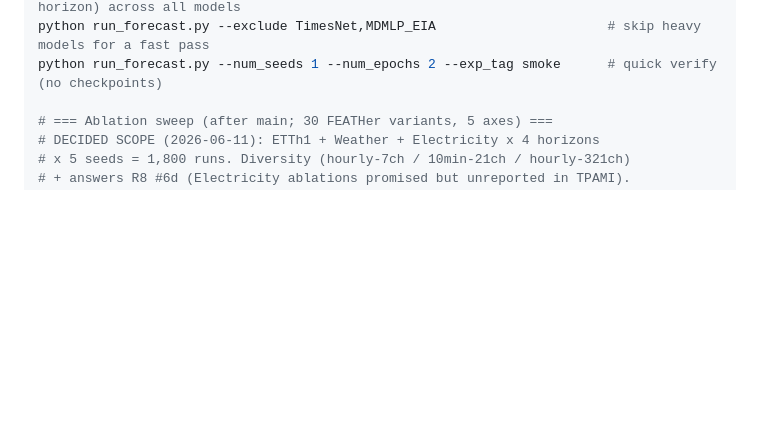
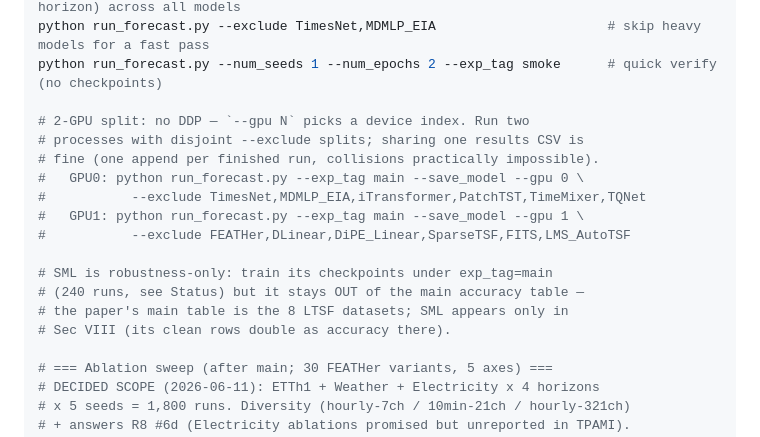
Before and after one commit to WDSLab/FEATHer, a Markdown page: CLAUDE.md, the part around the change. Drawn GitHub-style; blank space fills up the shorter version.

Commit message:
Document 2-GPU split workflow + SML robustness-only position

```diff
--- a/CLAUDE.md
+++ b/CLAUDE.md
@@ -138,6 +138,19 @@ python run_forecast.py --model FEATHer --save_model                      # one m
 python run_forecast.py --data ETTh1 --pred_len 96 --save_model           # one (data, horizon) across all models
 python run_forecast.py --exclude TimesNet,MDMLP_EIA                      # skip heavy models for a fast pass
 python run_forecast.py --num_seeds 1 --num_epochs 2 --exp_tag smoke      # quick verify (no checkpoints)
+
+# 2-GPU split: no DDP — `--gpu N` picks a device index. Run two
+# processes with disjoint --exclude splits; sharing one results CSV is
+# fine (one append per finished run, collisions practically impossible).
+#   GPU0: python run_forecast.py --exp_tag main --save_model --gpu 0 \
+#           --exclude TimesNet,MDMLP_EIA,iTransformer,PatchTST,TimeMixer,TQNet
+#   GPU1: python run_forecast.py --exp_tag main --save_model --gpu 1 \
+#           --exclude FEATHer,DLinear,DiPE_Linear,SparseTSF,FITS,LMS_AutoTSF
+
+# SML is robustness-only: train its checkpoints under exp_tag=main
+# (240 runs, see Status) but it stays OUT of the main accuracy table —
+# the paper's main table is the 8 LTSF datasets; SML appears only in
+# Sec VIII (its clean rows double as accuracy there).
 
 # === Ablation sweep (after main; 30 FEATHer variants, 5 axes) ===
 # DECIDED SCOPE (2026-06-11): ETTh1 + Weather + Electricity x 4 horizons
```
